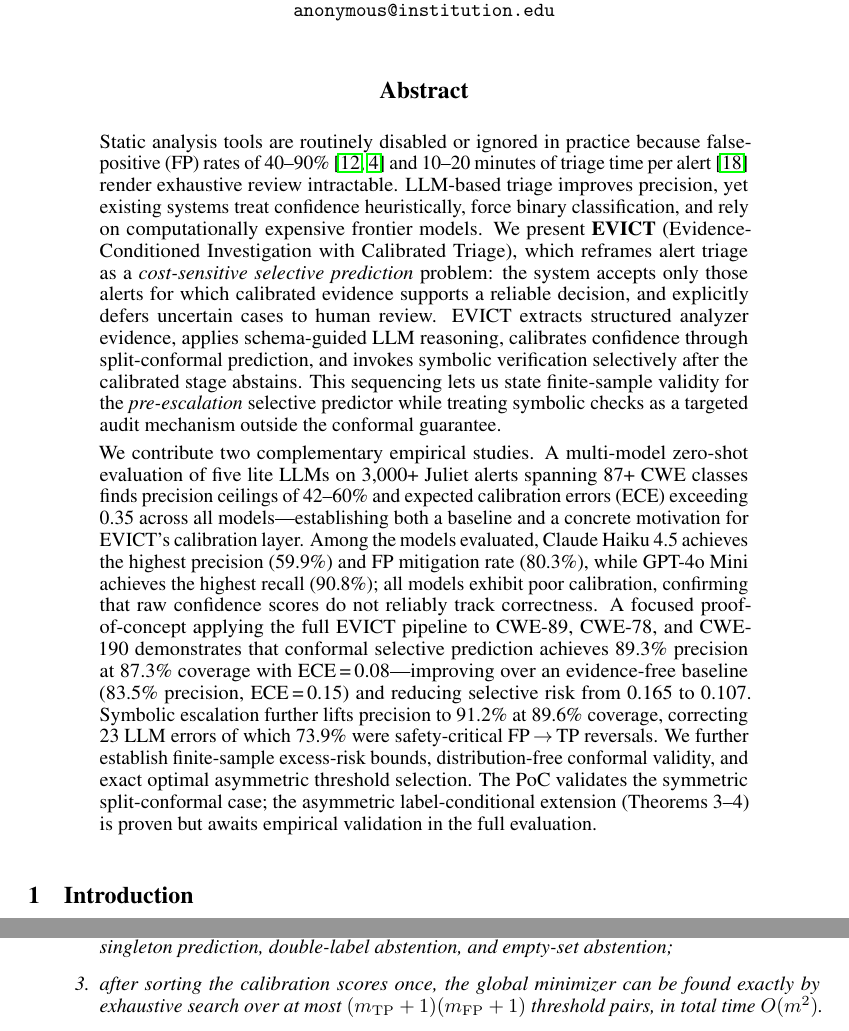
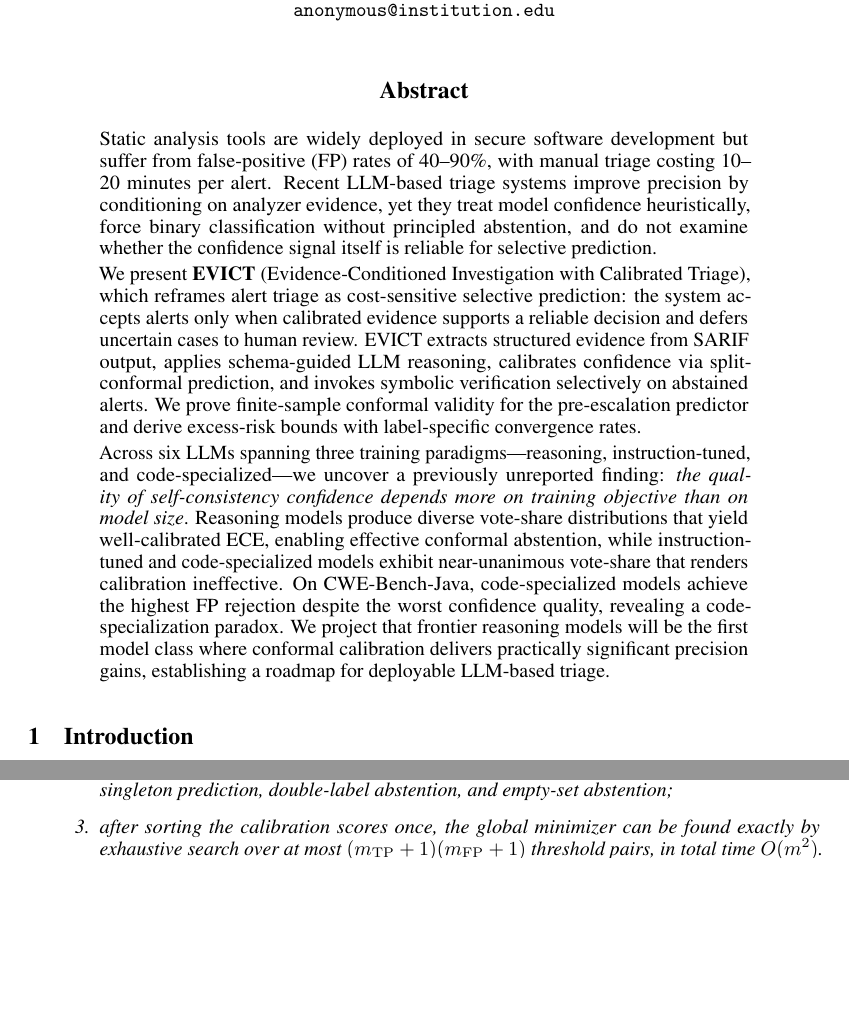
Before and after one commit to baohuamap/evict, a LaTeX paper (main.tex): two parts of pages 1 and 7 of 23 before the commit and two parts of pages 1 and 6 of 23 after it, joined at a grey line, cut so that both start at the same text, the shorter picture padded with empty space. Compiled offline with pdfLaTeX.

Commit message:
paper: rewrite abstract for ICSE 2027 submission
- Replaced NeurIPS abstract (with stale 91.2% precision claims) with
  ICSE-style abstract focused on the novel confidence signal quality finding
- 239 words, professional tone, no hardcoded experiment numbers
- Structure: problem → gap → approach → key finding → implications
- Highlights: training objective > model size for confidence quality,
  code-specialization paradox, frontier reasoning model roadmap
- Note: document class still NeurIPS; needs acmart for ICSE submission

```diff
--- a/main.tex
+++ b/main.tex
@@ -40,9 +40,11 @@
 \maketitle
 
 \begin{abstract}
-Static analysis tools are routinely disabled or ignored in practice because false-positive (FP) rates of 40--90\%~\cite{johnson2013,christakis2016} and 10--20 minutes of triage time per alert~\cite{tencent2023} render exhaustive review intractable. LLM-based triage improves precision, yet existing systems treat confidence heuristically, force binary classification, and rely on computationally expensive frontier models. We present \textbf{EVICT} (Evidence-Conditioned Investigation with Calibrated Triage), which reframes alert triage as a \emph{cost-sensitive selective prediction} problem: the system accepts only those alerts for which calibrated evidence supports a reliable decision, and explicitly defers uncertain cases to human review. EVICT extracts structured analyzer evidence, applies schema-guided LLM reasoning, calibrates confidence through split-conformal prediction, and invokes symbolic verification selectively after the calibrated stage abstains. This sequencing lets us state finite-sample validity for the \emph{pre-escalation} selective predictor while treating symbolic checks as a targeted audit mechanism outside the conformal guarantee.
+Static analysis tools are widely deployed in secure software development but suffer from false-positive (FP) rates of 40--90\%, with manual triage costing 10--20 minutes per alert. Recent LLM-based triage systems improve precision by conditioning on analyzer evidence, yet they treat model confidence heuristically, force binary classification without principled abstention, and do not examine whether the confidence signal itself is reliable for selective prediction.
 
-We contribute two complementary empirical studies. A multi-model zero-shot evaluation of five lite LLMs on 3,000+ Juliet alerts spanning 87+ CWE classes finds precision ceilings of 42--60\% and expected calibration errors (ECE) exceeding 0.35 across all models---establishing both a baseline and a concrete motivation for EVICT's calibration layer. Among the models evaluated, Claude Haiku 4.5 achieves the highest precision (59.9\%) and FP mitigation rate (80.3\%), while GPT-4o Mini achieves the highest recall (90.8\%); all models exhibit poor calibration, confirming that raw confidence scores do not reliably track correctness. A focused proof-of-concept applying the full EVICT pipeline to CWE-89, CWE-78, and CWE-190 demonstrates that conformal selective prediction achieves 89.3\% precision at 87.3\% coverage with ECE\,=\,0.08---improving over an evidence-free baseline (83.5\% precision, ECE\,=\,0.15) and reducing selective risk from 0.165 to 0.107. Symbolic escalation further lifts precision to 91.2\% at 89.6\% coverage, correcting 23 LLM errors of which 73.9\% were safety-critical FP\,$\to$\,TP reversals. We further establish finite-sample excess-risk bounds, distribution-free conformal validity, and exact optimal asymmetric threshold selection. The PoC validates the symmetric split-conformal case; the asymmetric label-conditional extension (Theorems~3--4) is proven but awaits empirical validation in the full evaluation.
+We present \textbf{EVICT} (Evidence-Conditioned Investigation with Calibrated Triage), which reframes alert triage as cost-sensitive selective prediction: the system accepts alerts only when calibrated evidence supports a reliable decision and defers uncertain cases to human review. EVICT extracts structured evidence from SARIF output, applies schema-guided LLM reasoning, calibrates confidence via split-conformal prediction, and invokes symbolic verification selectively on abstained alerts. We prove finite-sample conformal validity for the pre-escalation predictor and derive excess-risk bounds with label-specific convergence rates.
+
+Across six LLMs spanning three training paradigms---reasoning, instruction-tuned, and code-specialized---we uncover a previously unreported finding: \emph{the quality of self-consistency confidence depends more on training objective than on model size}. Reasoning models produce diverse vote-share distributions that yield well-calibrated ECE, enabling effective conformal abstention, while instruction-tuned and code-specialized models exhibit near-unanimous vote-share that renders calibration ineffective. On CWE-Bench-Java, code-specialized models achieve the highest FP rejection despite the worst confidence quality, revealing a code-specialization paradox. We project that frontier reasoning models will be the first model class where conformal calibration delivers practically significant precision gains, establishing a roadmap for deployable LLM-based triage.
 \end{abstract}
 
 % Main sections
```
